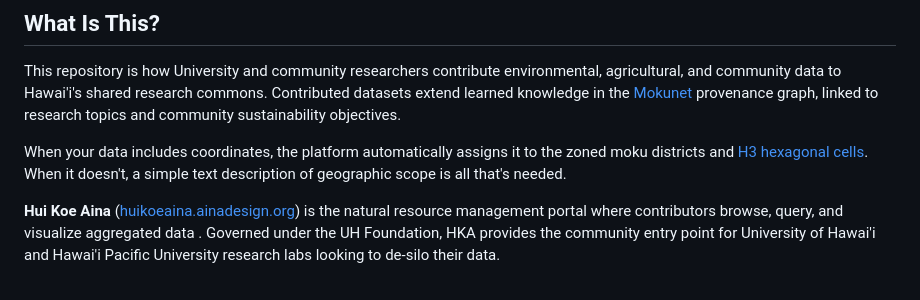
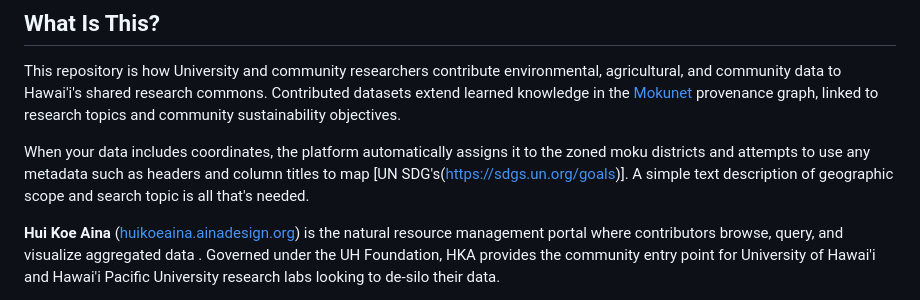
Before and after one commit to Aina-Design-Corp/mokulearner-research, a Markdown page: README.md, the part around the change. Drawn GitHub-style.

Commit message:
Enhance data description and mapping details in README
Updated description of data handling and mapping for UN SDGs.

```diff
--- a/README.md
+++ b/README.md
@@ -6,7 +6,7 @@ Open research data for Hawai'i — contributed by University and community resea
 
 This repository is how University and community researchers contribute environmental, agricultural, and community data to Hawai'i's shared research commons. Contributed datasets extend learned knowledge in the [Mokunet](https://mokunet.us) provenance graph, linked to research topics and community sustainability objectives.
 
-When your data includes coordinates, the platform automatically assigns it to the zoned moku districts and [H3 hexagonal cells](https://h3geo.org/). When it doesn't, a simple text description of geographic scope is all that's needed.
+When your data includes coordinates, the platform automatically assigns it to the zoned moku districts and attempts to use any metadata such as headers and column titles to map [UN SDG's(https://sdgs.un.org/goals)]. A simple text description of geographic scope and search topic is all that's needed.
 
 **Hui Koe Aina** ([huikoeaina.ainadesign.org](https://huikoeaina.ainadesign.org)) is the natural resource management portal where contributors browse, query, and visualize aggregated data . Governed under the UH Foundation, HKA provides the community entry point for University of Hawai'i and Hawai'i Pacific University research labs looking to de-silo their data.
 
```
